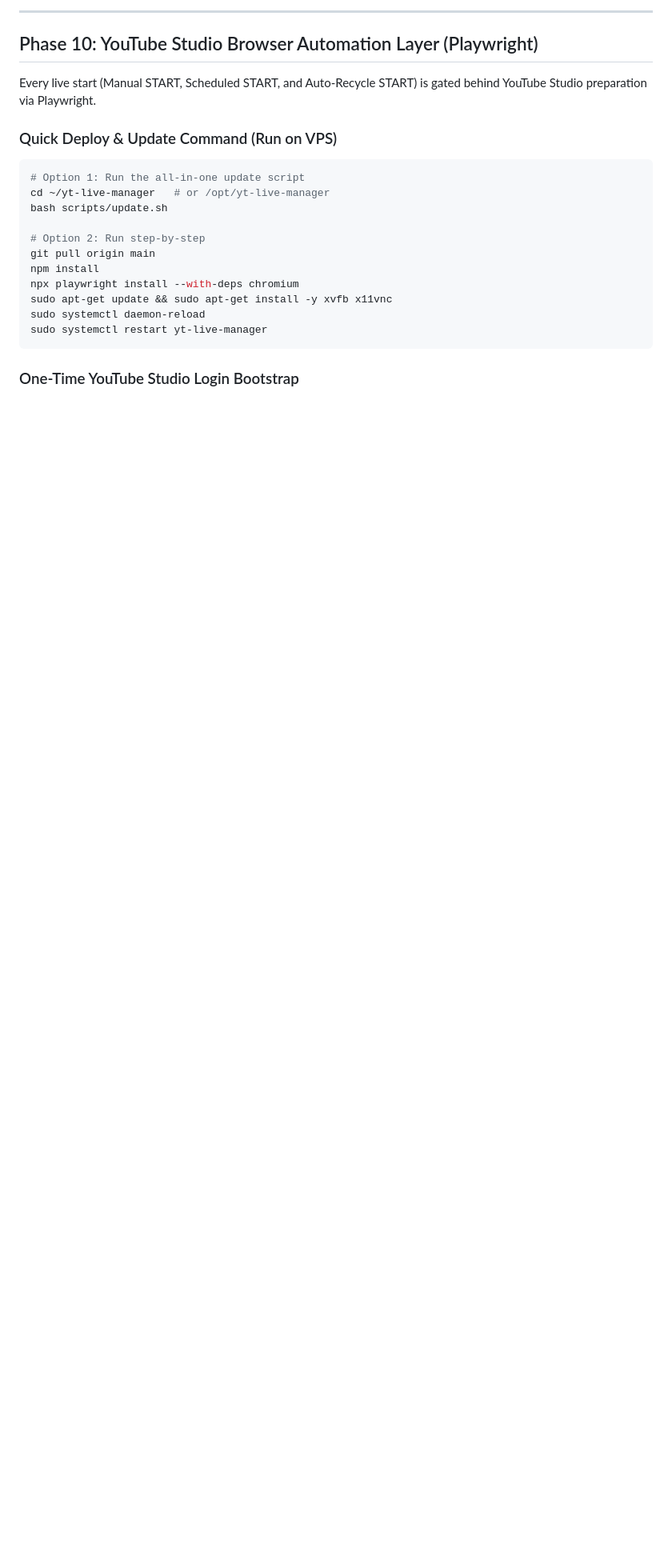
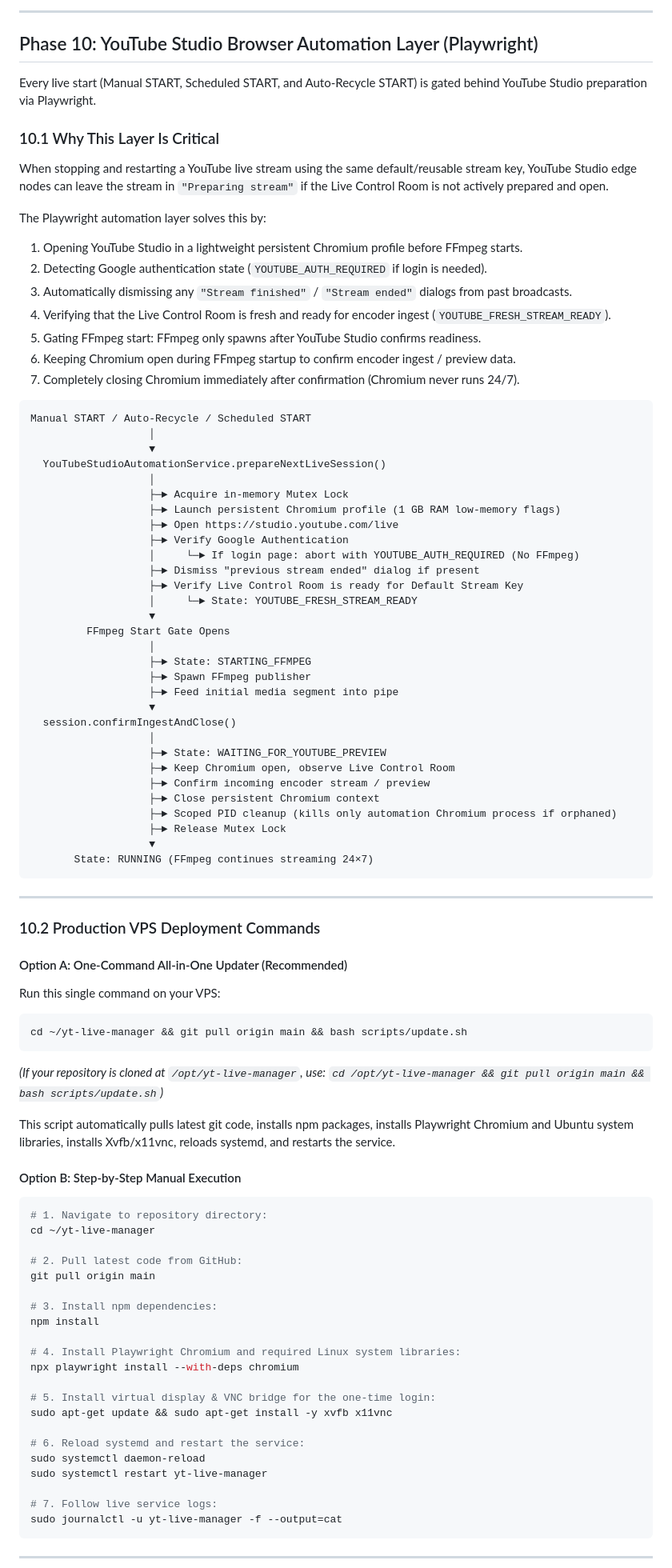
Before and after one commit to SoumyA16-git/yt-live-manager, a Markdown page: DEPLOYMENT.md, the part around one of its changes. Shown at 80% size. GitHub-like rendering; blank space fills up the shorter version.

Commit message:
docs(deployment): update cheat sheet and Phase 10 with Playwright updater, VNC tunnel, and troubleshooting runbook

````diff
--- a/DEPLOYMENT.md
+++ b/DEPLOYMENT.md
@@ -606,21 +635,91 @@ sudo curl -fsSL https://github.com/yt-dlp/yt-dlp/releases/latest/download/yt-dlp
 
 Every live start (Manual START, Scheduled START, and Auto-Recycle START) is gated behind YouTube Studio preparation via Playwright.
 
-### Quick Deploy & Update Command (Run on VPS)
+### 10.1 Why This Layer Is Critical
+
+When stopping and restarting a YouTube live stream using the same default/reusable stream key, YouTube Studio edge nodes can leave the stream in `"Preparing stream"` if the Live Control Room is not actively prepared and open.
+
+The Playwright automation layer solves this by:
+1. Opening YouTube Studio in a lightweight persistent Chromium profile before FFmpeg starts.
+2. Detecting Google authentication state (`YOUTUBE_AUTH_REQUIRED` if login is needed).
+3. Automatically dismissing any `"Stream finished"` / `"Stream ended"` dialogs from past broadcasts.
+4. Verifying that the Live Control Room is fresh and ready for encoder ingest (`YOUTUBE_FRESH_STREAM_READY`).
+5. Gating FFmpeg start: FFmpeg only spawns after YouTube Studio confirms readiness.
+6. Keeping Chromium open during FFmpeg startup to confirm encoder ingest / preview data.
+7. Completely closing Chromium immediately after confirmation (Chromium never runs 24/7).
+
+```
+Manual START / Auto-Recycle / Scheduled START
+                   │
+                   ▼
+  YouTubeStudioAutomationService.prepareNextLiveSession()
+                   │
+                   ├─► Acquire in-memory Mutex Lock
+                   ├─► Launch persistent Chromium profile (1 GB RAM low-memory flags)
+                   ├─► Open https://studio.youtube.com/live
+                   ├─► Verify Google Authentication
+                   │     └─► If login page: abort with YOUTUBE_AUTH_REQUIRED (No FFmpeg)
+                   ├─► Dismiss "previous stream ended" dialog if present
+                   ├─► Verify Live Control Room is ready for Default Stream Key
+                   │     └─► State: YOUTUBE_FRESH_STREAM_READY
+                   ▼
+         FFmpeg Start Gate Opens
+                   │
+                   ├─► State: STARTING_FFMPEG
+                   ├─► Spawn FFmpeg publisher
+                   ├─► Feed initial media segment into pipe
+                   ▼
+  session.confirmIngestAndClose()
+                   │
+                   ├─► State: WAITING_FOR_YOUTUBE_PREVIEW
+                   ├─► Keep Chromium open, observe Live Control Room
+                   ├─► Confirm incoming encoder stream / preview
+                   ├─► Close persistent Chromium context
+                   ├─► Scoped PID cleanup (kills only automation Chromium process if orphaned)
+                   ├─► Release Mutex Lock
+                   ▼
+       State: RUNNING (FFmpeg continues streaming 24×7)
+```
+
+---
+
+### 10.2 Production VPS Deployment Commands
+
+#### Option A: One-Command All-in-One Updater (Recommended)
+
+Run this single command on your VPS:
+```bash
+cd ~/yt-live-manager && git pull origin main && bash scripts/update.sh
+```
+*(If your repository is cloned at `/opt/yt-live-manager`, use: `cd /opt/yt-live-manager && git pull origin main && bash scripts/update.sh`)*
+
+This script automatically pulls latest git code, installs npm packages, installs Playwright Chromium and Ubuntu system libraries, installs Xvfb/x11vnc, reloads systemd, and restarts the service.
+
+#### Option B: Step-by-Step Manual Execution
 
 ```bash
-# Option 1: Run the all-in-one update script
-cd ~/yt-live-manager   # or /opt/yt-live-manager
-bash scripts/update.sh
+# 1. Navigate to repository directory:
+cd ~/yt-live-manager
 
-# Option 2: Run step-by-step
+# 2. Pull latest code from GitHub:
 git pull origin main
+
+# 3. Install npm dependencies:
 npm install
+
+# 4. Install Playwright Chromium and required Linux system libraries:
 npx playwright install --with-deps chromium
+
+# 5. Install virtual display & VNC bridge for the one-time login:
 sudo apt-get update && sudo apt-get install -y xvfb x11vnc
+
+# 6. Reload systemd and restart the service:
 sudo systemctl daemon-reload
 sudo systemctl restart yt-live-manager
+
+# 7. Follow live service logs:
+sudo journalctl -u yt-live-manager -f --output=cat
 ```
 
-### One-Time YouTube Studio Login Bootstrap
+---
 
````
Also changed, not shown: other parts of DEPLOYMENT.md (+89 -21 lines).
